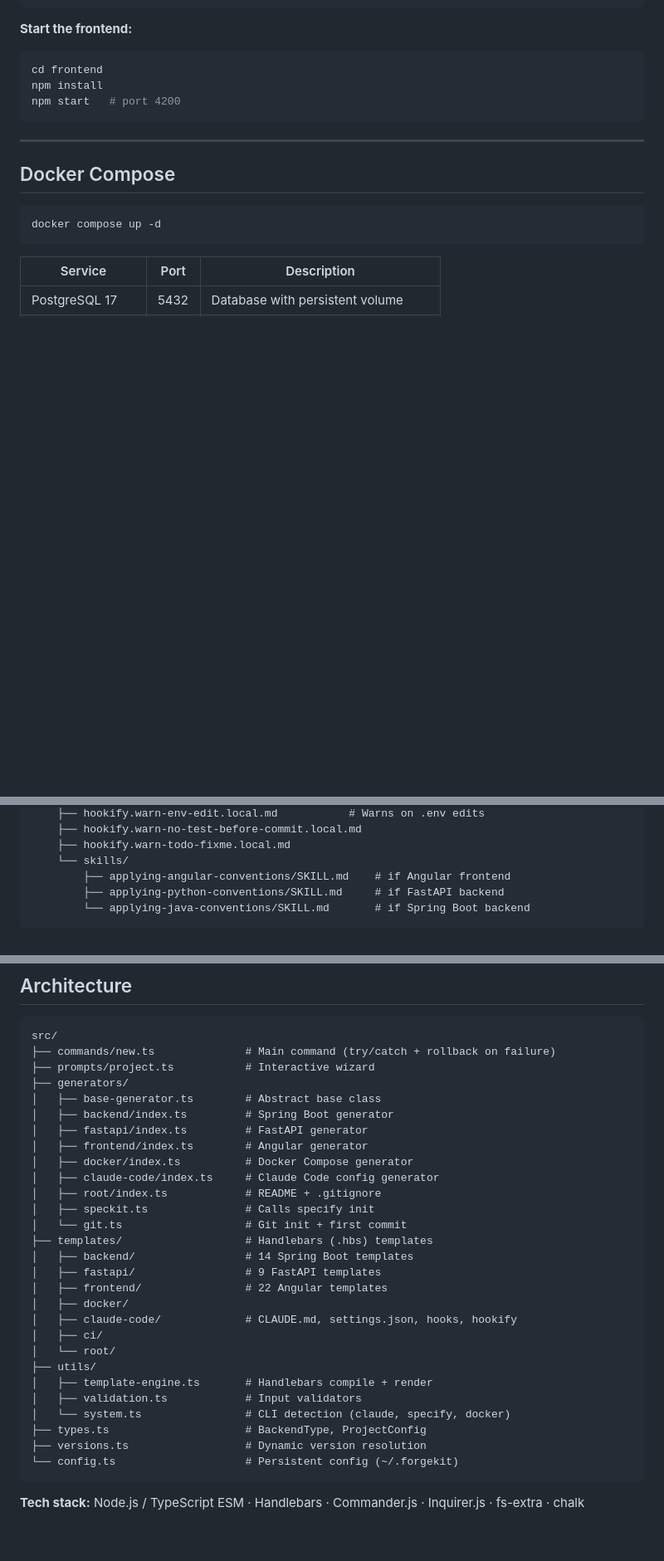
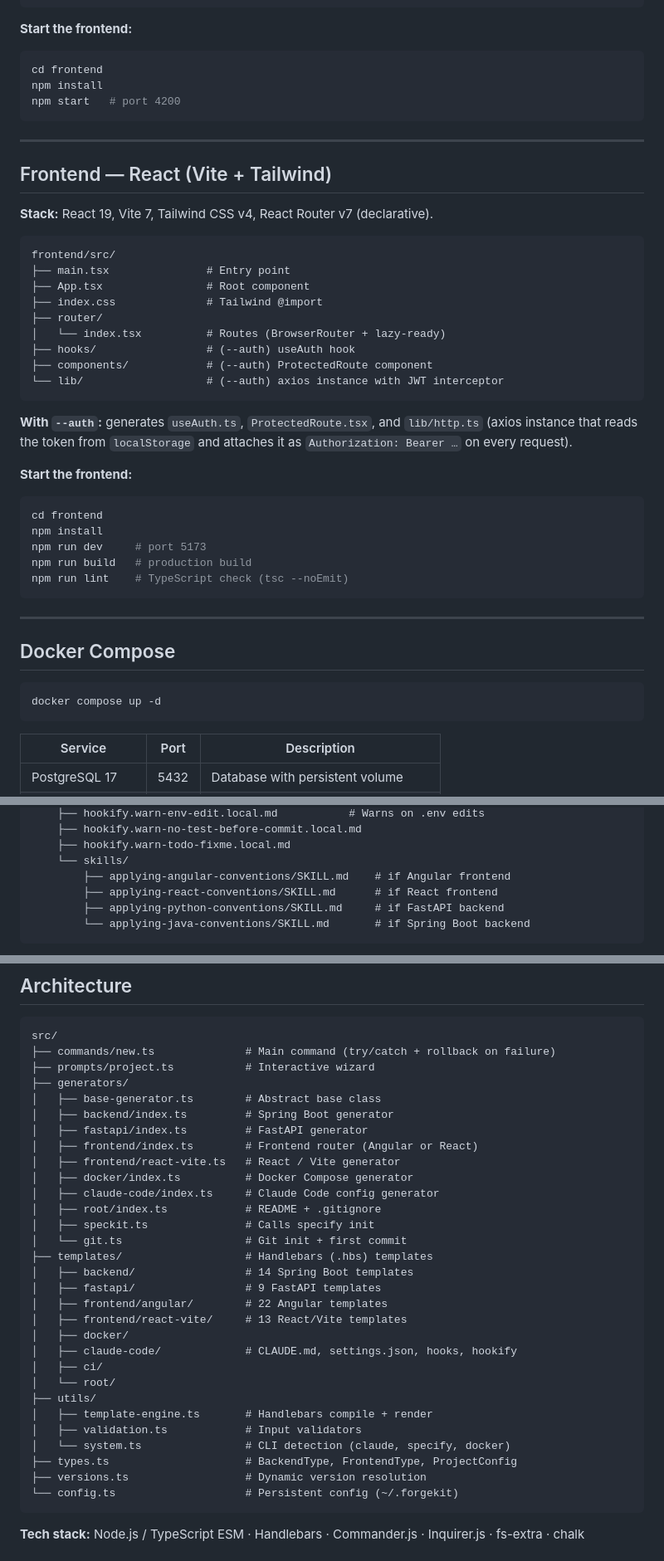
Before and after one commit to salimomrani/forgekit, a Markdown page: README.md, 3 parts joined by grey strips. Shown at 83% size. Drawn GitHub-style; blank space fills up the shorter version.

````diff
--- a/README.md
+++ b/README.md
@@ -287,6 +292,35 @@ npm start   # port 4200
 
 ---
 
+## Frontend — React (Vite + Tailwind)
+
+**Stack:** React 19, Vite 7, Tailwind CSS v4, React Router v7 (declarative).
+
+```
+frontend/src/
+├── main.tsx               # Entry point
+├── App.tsx                # Root component
+├── index.css              # Tailwind @import
+├── router/
+│   └── index.tsx          # Routes (BrowserRouter + lazy-ready)
+├── hooks/                 # (--auth) useAuth hook
+├── components/            # (--auth) ProtectedRoute component
+└── lib/                   # (--auth) axios instance with JWT interceptor
+```
+
+**With `--auth`:** generates `useAuth.ts`, `ProtectedRoute.tsx`, and `lib/http.ts` (axios instance that reads the token from `localStorage` and attaches it as `Authorization: Bearer …` on every request).
+
+**Start the frontend:**
+```bash
+cd frontend
+npm install
+npm run dev     # port 5173
+npm run build   # production build
+npm run lint    # TypeScript check (tsc --noEmit)
+```
+
+---
+
 ## Docker Compose
 
 ```bash
@@ -323,6 +357,7 @@ my-project/
     ├── hookify.warn-todo-fixme.local.md
     └── skills/
         ├── applying-angular-conventions/SKILL.md    # if Angular frontend
+        ├── applying-react-conventions/SKILL.md      # if React frontend
         ├── applying-python-conventions/SKILL.md     # if FastAPI backend
         └── applying-java-conventions/SKILL.md       # if Spring Boot backend
 ```
@@ -414,7 +450,8 @@ src/
 │   ├── base-generator.ts        # Abstract base class
 │   ├── backend/index.ts         # Spring Boot generator
 │   ├── fastapi/index.ts         # FastAPI generator
-│   ├── frontend/index.ts        # Angular generator
+│   ├── frontend/index.ts        # Frontend router (Angular or React)
+│   ├── frontend/react-vite.ts   # React / Vite generator
 │   ├── docker/index.ts          # Docker Compose generator
 │   ├── claude-code/index.ts     # Claude Code config generator
 │   ├── root/index.ts            # README + .gitignore
@@ -423,7 +460,8 @@ src/
 ├── templates/                   # Handlebars (.hbs) templates
 │   ├── backend/                 # 14 Spring Boot templates
 │   ├── fastapi/                 # 9 FastAPI templates
-│   ├── frontend/                # 22 Angular templates
+│   ├── frontend/angular/        # 22 Angular templates
+│   ├── frontend/react-vite/     # 13 React/Vite templates
 │   ├── docker/
 │   ├── claude-code/             # CLAUDE.md, settings.json, hooks, hookify
 │   ├── ci/
@@ -432,7 +470,7 @@ src/
 │   ├── template-engine.ts       # Handlebars compile + render
 │   ├── validation.ts            # Input validators
 │   └── system.ts                # CLI detection (claude, specify, docker)
-├── types.ts                     # BackendType, ProjectConfig
+├── types.ts                     # BackendType, FrontendType, ProjectConfig
 ├── versions.ts                  # Dynamic version resolution
 └── config.ts                    # Persistent config (~/.forgekit)
 ```
````
Also changed, not shown: other parts of README.md (+27 -21 lines).
